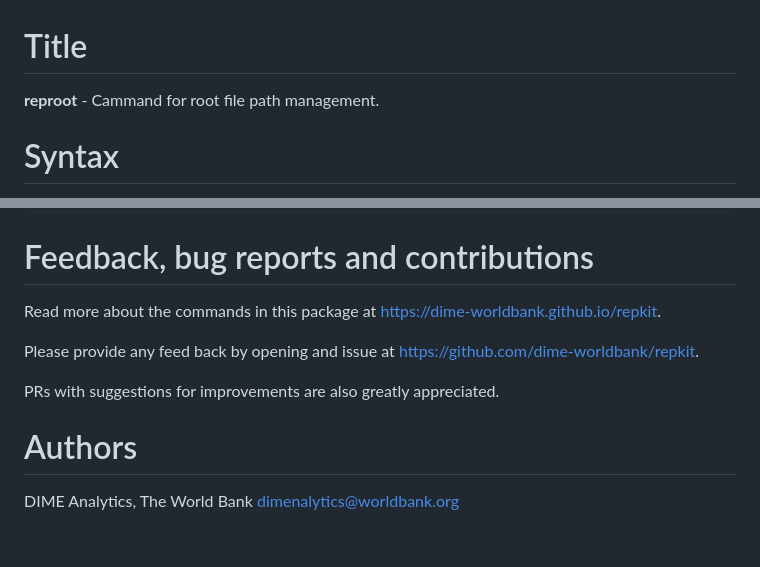
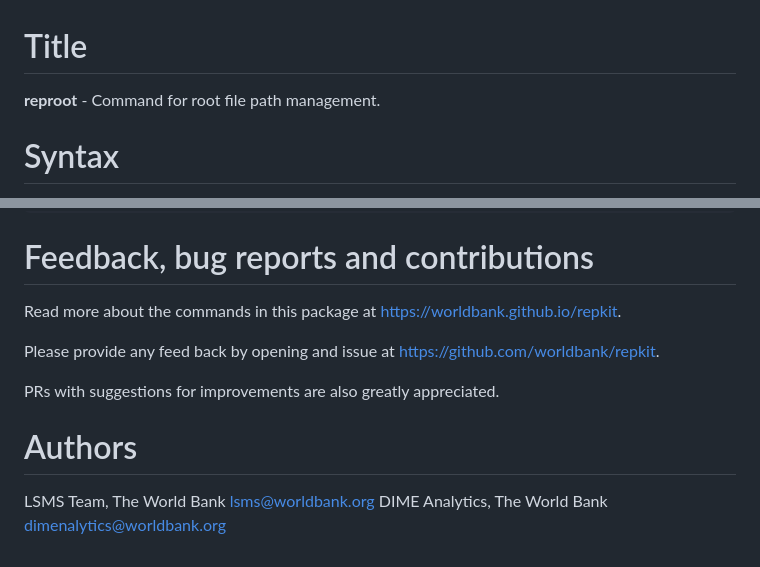
Before and after one commit to worldbank/repkit, a Markdown page: src/mdhlp/reproot.md, 2 parts joined by grey strips. Drawn GitHub-style; blank space fills up the shorter version.

Commit message:
add lsms, update repo, and typo

```diff
--- a/src/mdhlp/reproot.md
+++ b/src/mdhlp/reproot.md
@@ -1,6 +1,6 @@
 # Title
 
-__reproot__ - Cammand for root file path management.
+__reproot__ - Command for root file path management.
 
 # Syntax
 
@@ -92,12 +92,13 @@ reproot , project("my_proj") roots("data clone")
 
 # Feedback, bug reports and contributions
 
-Read more about the commands in this package at https://dime-worldbank.github.io/repkit.
+Read more about the commands in this package at https://worldbank.github.io/repkit.
 
-Please provide any feed back by opening and issue at https://github.com/dime-worldbank/repkit.
+Please provide any feed back by opening and issue at https://github.com/worldbank/repkit.
 
 PRs with suggestions for improvements are also greatly appreciated.
 
 # Authors
 
+LSMS Team, The World Bank lsms@worldbank.org
 DIME Analytics, The World Bank dimenalytics@worldbank.org
```
